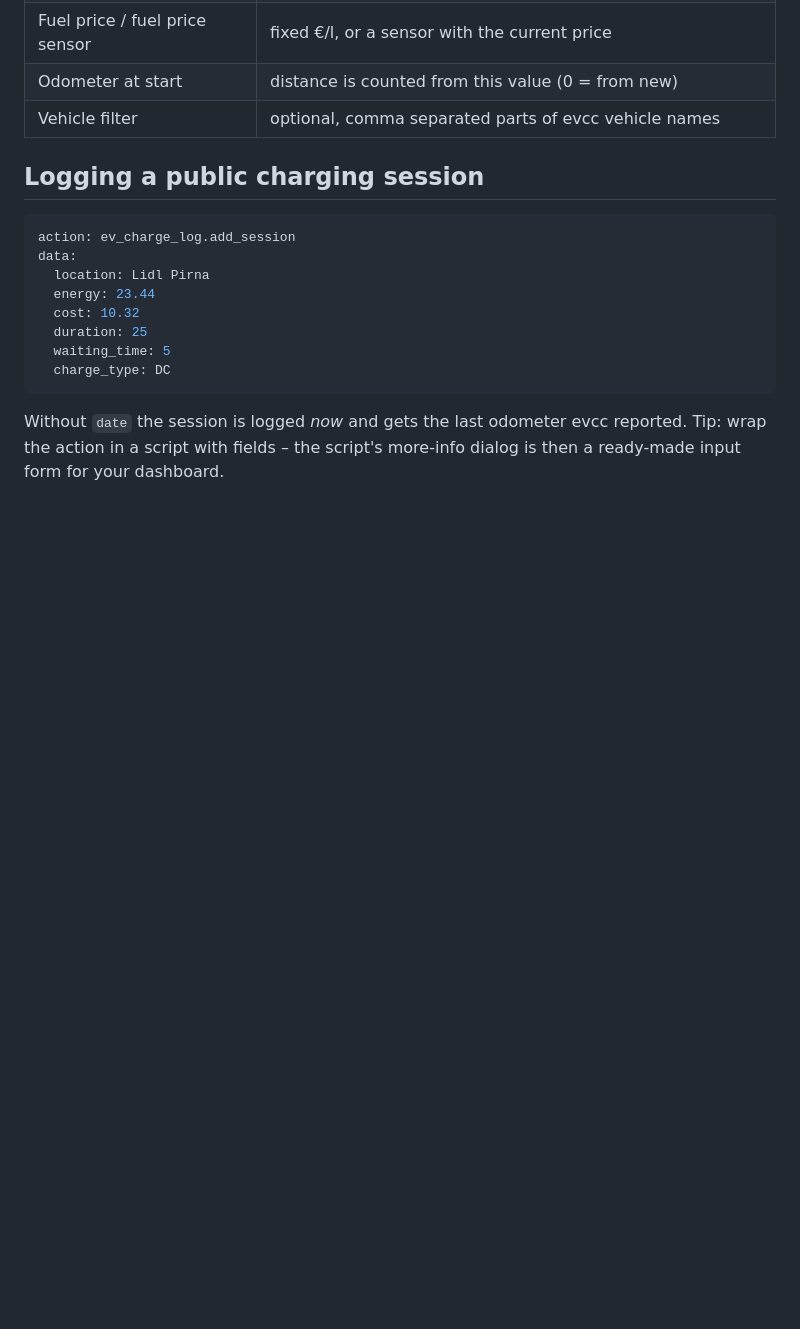
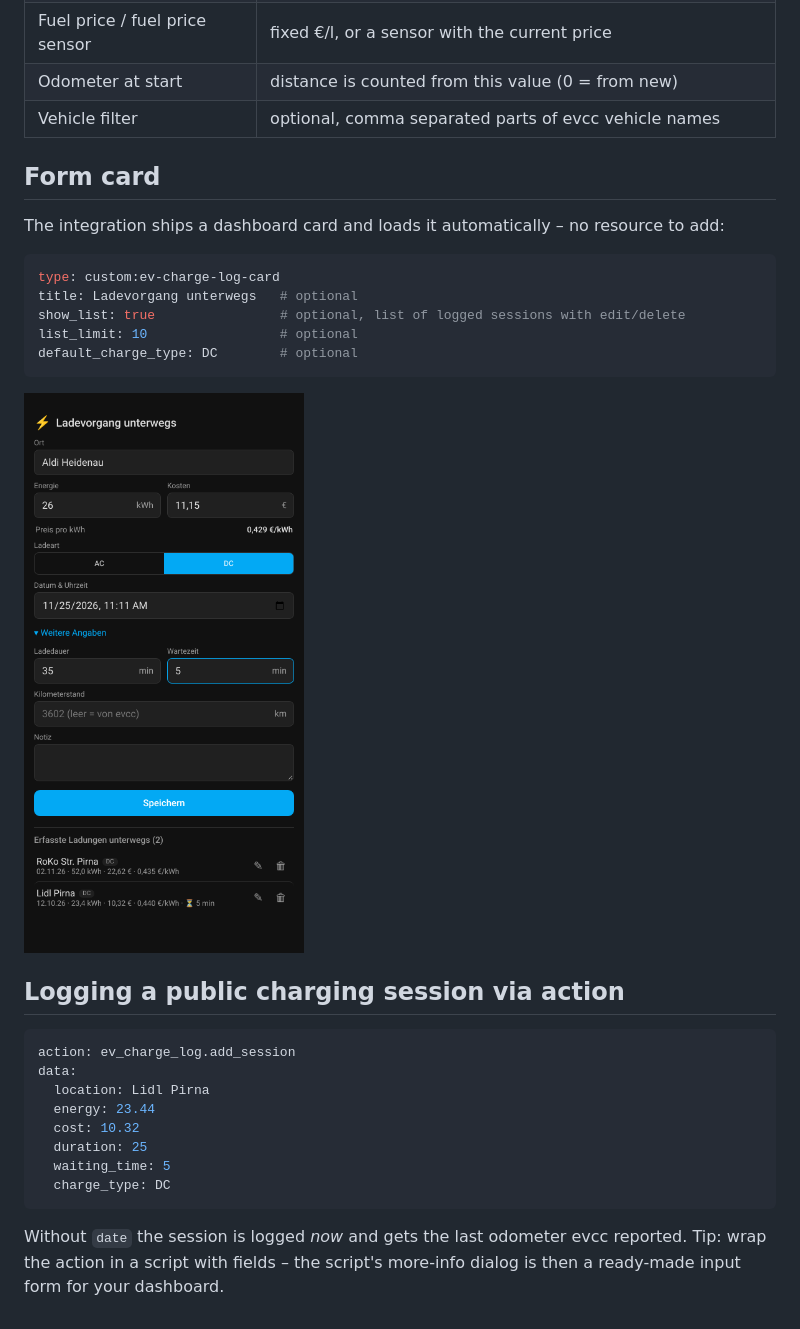
Before and after one commit to Schmarni/Ha-ev-charge-log, a Markdown page: README.md, the part around the change. GitHub-like rendering; pictures changed too: docs/card.png (added); blank space fills up the shorter version.

````diff
--- a/README.md
+++ b/README.md
@@ -46,7 +46,21 @@ Settings → Devices & services → Add integration → **EV Charge Log**
 | Odometer at start | distance is counted from this value (0 = from new) |
 | Vehicle filter | optional, comma separated parts of evcc vehicle names |
 
-## Logging a public charging session
+## Form card
+
+The integration ships a dashboard card and loads it automatically – no resource to add:
+
+```yaml
+type: custom:ev-charge-log-card
+title: Ladevorgang unterwegs   # optional
+show_list: true                # optional, list of logged sessions with edit/delete
+list_limit: 10                 # optional
+default_charge_type: DC        # optional
+```
+
+![card](docs/card.png)
+
+## Logging a public charging session via action
 
 ```yaml
 action: ev_charge_log.add_session
````
Also changed, not shown: 4 other files.
